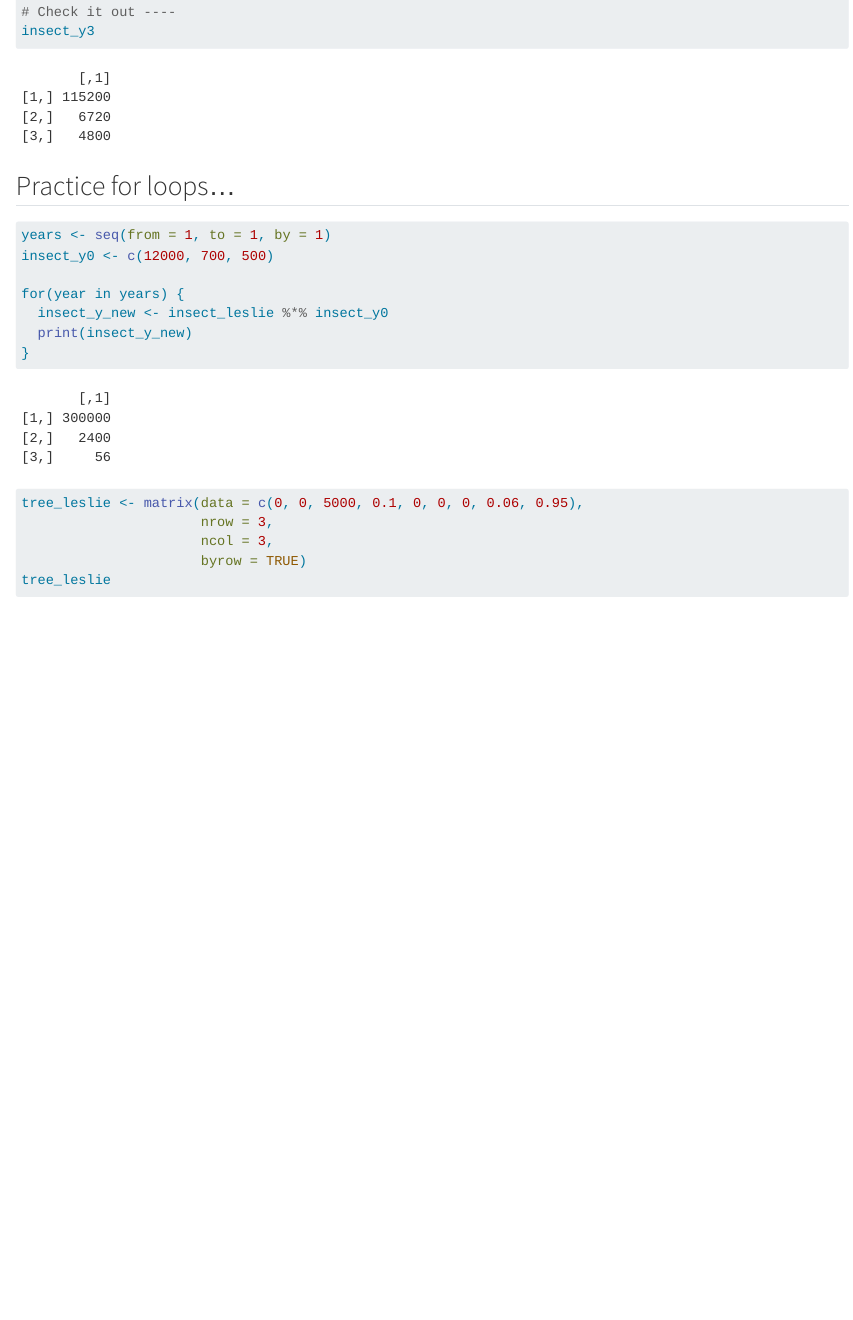
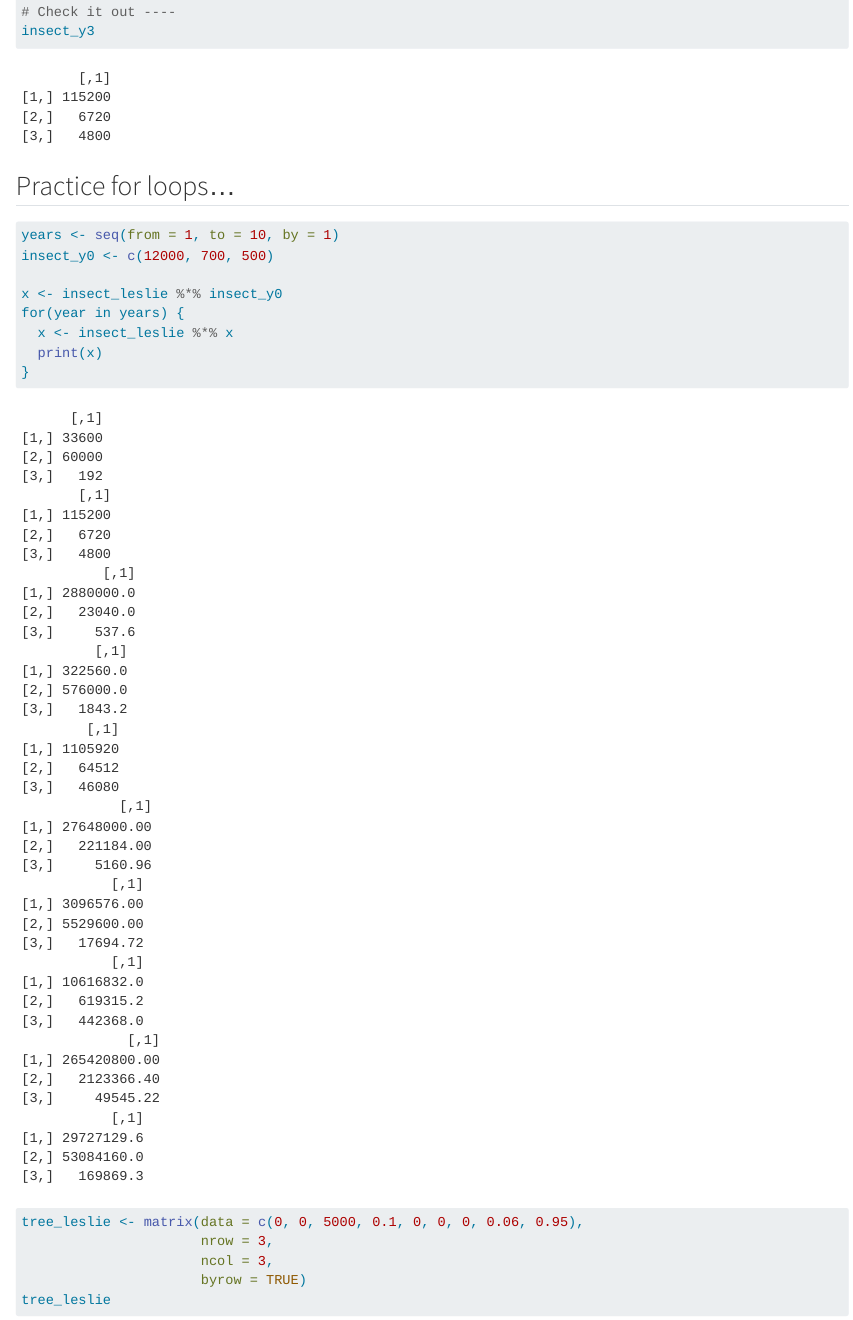
Before and after one commit to ceh58/eds212-day4a, a Quarto document (r-matrices.qmd): the page in a window 1100 px wide, from 2950 px down. Rendered offline with R 4.5, knitr and Pandoc in place of Quarto, with nearby package versions; long lines of code are wrapped.

Commit message:
made for loop

````diff
--- a/r-matrices.qmd
+++ b/r-matrices.qmd
@@ -105,12 +105,13 @@ insect_y3
 ## Practice for loops...
 
 ```{r}
-years <- seq(from = 1, to = 1, by = 1)
+years <- seq(from = 1, to = 10, by = 1)
 insect_y0 <- c(12000, 700, 500)
 
+x <- insect_leslie %*% insect_y0
 for(year in years) {
-  insect_y_new <- insect_leslie %*% insect_y0
-  print(insect_y_new)
+  x <- insect_leslie %*% x
+  print(x)
 }
 ```
 
````
